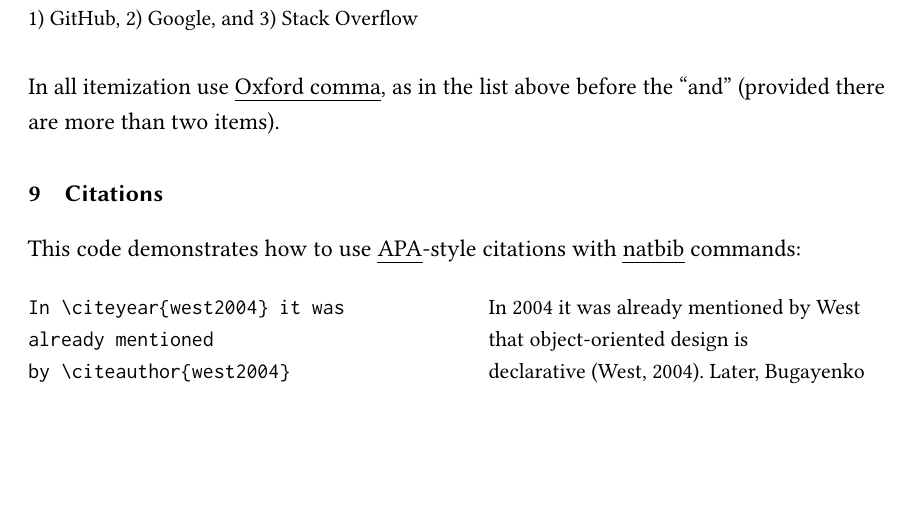
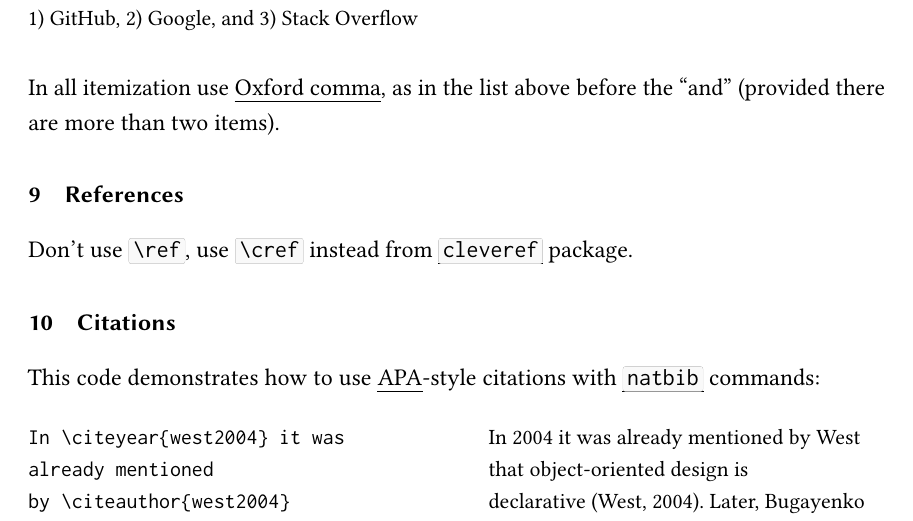
Before and after one commit to yegor256/latex-best-practices, a LaTeX paper (main.tex): part of page 4 of 5, cut so that both start at the same text, the shorter picture padded with empty space. Compiled offline with pdfLaTeX.

Commit message:
cleveref

```diff
--- a/main.tex
+++ b/main.tex
@@ -164,9 +164,13 @@ analyzed:
 
 In all itemization use \href{https://en.wikipedia.org/wiki/Serial_comma}{Oxford comma}, as in the list above before the ``and'' (provided there are more than two items).
 
+\section{References}
+
+Don't use \ff{\char`\\ref}, use \ff{\char`\\cref} instead from \href{https://ctan.org/pkg/cleveref}{\ff{cleveref}} package.
+
 \section{Citations}
 
-This code demonstrates how to use \href{https://libguides.murdoch.edu.au/APA}{APA}-style citations with \href{https://journals.aas.org/natbib/}{natbib} commands:
+This code demonstrates how to use \href{https://libguides.murdoch.edu.au/APA}{APA}-style citations with \href{https://journals.aas.org/natbib/}{\ff{natbib}} commands:
 
 \begin{multicols}{2}
 \setlength{\parskip}{0pt}
```
Also changed, not shown: main.tex (2 more changed lines).
